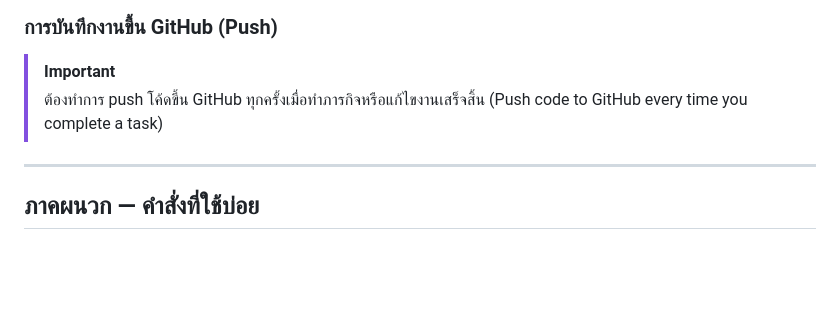
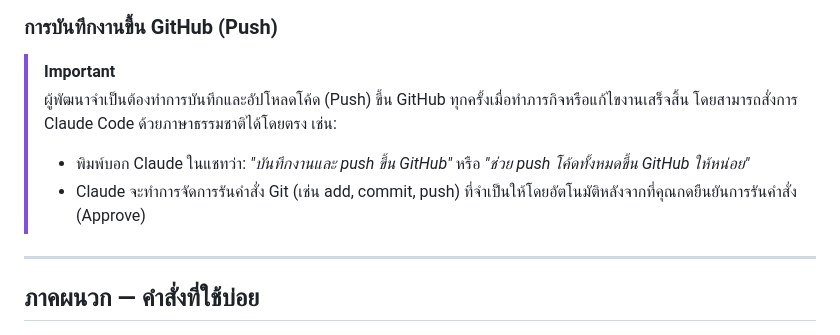
Before and after one commit to Siam-GS-Battery/coder-sopify, a Markdown page: README.md, the part around the change. Rendered like a GitHub page; blank space fills up the shorter version.

Commit message:
docs: formalize GitHub push instructions and explain Claude usage

```diff
--- a/README.md
+++ b/README.md
@@ -100,7 +100,9 @@ claude
 
 ### การบันทึกงานขึ้น GitHub (Push)
 > [!IMPORTANT]
-> ต้องทำการ push โค้ดขึ้น GitHub ทุกครั้งเมื่อทำภารกิจหรือแก้ไขงานเสร็จสิ้น (Push code to GitHub every time you complete a task)
+> ผู้พัฒนาจำเป็นต้องทำการบันทึกและอัปโหลดโค้ด (Push) ขึ้น GitHub ทุกครั้งเมื่อทำภารกิจหรือแก้ไขงานเสร็จสิ้น โดยสามารถสั่งการ Claude Code ด้วยภาษาธรรมชาติได้โดยตรง เช่น:
+> * พิมพ์บอก Claude ในแชทว่า: *"บันทึกงานและ push ขึ้น GitHub"* หรือ *"ช่วย push โค้ดทั้งหมดขึ้น GitHub ให้หน่อย"*
+> * Claude จะทำการจัดการรันคำสั่ง Git (เช่น add, commit, push) ที่จำเป็นให้โดยอัตโนมัติหลังจากที่คุณกดยืนยันการรันคำสั่ง (Approve)
 
 ---
 
```
